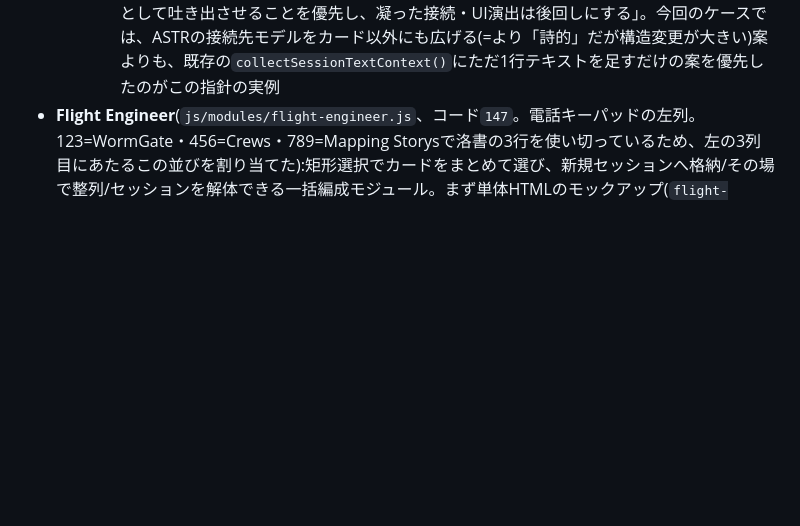
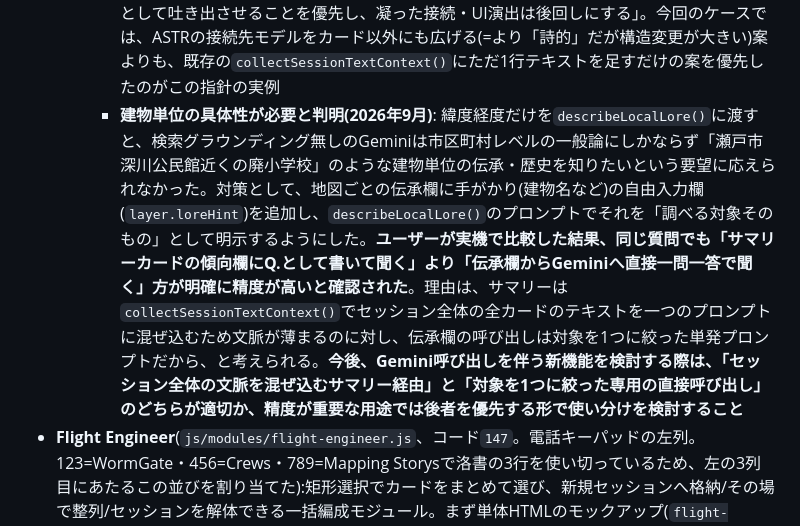
Before and after one commit to Toshiyuki1988/constellation, a Markdown page: CLAUDE.md, the part around the change. GitHub-like rendering; blank space fills up the shorter version.

Commit message:
CLAUDE.md: サマリー経由と直接呼び出しの精度差に関する知見を追記
伝承機能で、セッション全体の文脈を混ぜ込むサマリー経由の質問より、対象を1つに
絞った専用の直接Gemini呼び出しの方が精度が高いとユーザーが実機で確認した。
今後のGemini呼び出し機能の設計判断に使えるよう記録した。

Co-Authored-By: Claude Sonnet 5 <noreply@anthropic.com>
Claude-Session: https://claude.ai/code/session_013q4QYxZDMSzv8pYRxicx42

```diff
--- a/CLAUDE.md
+++ b/CLAUDE.md
@@ -119,6 +119,7 @@ Constellation/
   - 展開(キャンバスへ反映)時には`js/sound.js`に追加した`playMappingStorysDeploySound()`(地面が広がるように包み込む、ゆっくり満ちていく持続音)と、地図が左から右へ広がるように現れるCSSアニメーション(`.ms-deploying`、`prefers-reduced-motion`に対応)を合わせて再生する
   - **「この土地の伝承」機能(2026年9月追加)**: Mapping Storysを「ただの地図」で終わらせず、地図と展覧会セッションの「あいだにあるもの」(地域性・Genius Loci)を探る機能にしたい、というユーザー方針から追加した。緯度経度を持つ地図(屋外ベクター・Googleマップ埋め込み。屋内スキャンは現実の座標を持たないため対象外)の「配置済みの地図」欄に「この土地の伝承を調べる」ボタンがあり、押すと`js/gemini.js`の`describeLocalLore(lat, lng, hint)`(検索グラウンディングなしのプレーンな呼び出し、屋外ベクターならOverpassで取れた主要建物名も手がかりとして渡す)が一段落の文章を返し、`layer.loreText`として保存する。**サマリーカードのASTR接続先収集(`collectConnectedImageParts()`)は据え置きにし**(ASTRをカード以外に繋げる拡張は今回は見送り)、代わりに`collectSessionTextContext()`側で`window.getMapLayers(session)`を呼んで`loreText`をそのまま文脈に混ぜ込む形にした。出典番号は振らない(地図はカードではなく`sources`配列へ積めないため)。屋外ベクター側は元々、取得後の座標をバウンディングボックスに正規化するだけで実際の緯度経度を持たない設計だったため、`fetchOutdoorMap()`/`deployToCanvas()`に緯度経度(`lat`/`lng`)をレイヤーへ持たせる変更も合わせて行った。何度でも再取得可能(上書き保存、キャッシュ・重複排除はしない)
     - **開発方針として明示された指針**: 「詩情的効果を狙う機能は、まず何でもいいのでテクストとして吐き出させることを優先し、凝った接続・UI演出は後回しにする」。今回のケースでは、ASTRの接続先モデルをカード以外にも広げる(=より「詩的」だが構造変更が大きい)案よりも、既存の`collectSessionTextContext()`にただ1行テキストを足すだけの案を優先したのがこの指針の実例
+    - **建物単位の具体性が必要と判明(2026年9月)**: 緯度経度だけを`describeLocalLore()`に渡すと、検索グラウンディング無しのGeminiは市区町村レベルの一般論にしかならず「瀬戸市 深川公民館近くの廃小学校」のような建物単位の伝承・歴史を知りたいという要望に応えられなかった。対策として、地図ごとの伝承欄に手がかり(建物名など)の自由入力欄(`layer.loreHint`)を追加し、`describeLocalLore()`のプロンプトでそれを「調べる対象そのもの」として明示するようにした。**ユーザーが実機で比較した結果、同じ質問でも「サマリーカードの傾向欄にQ.として書いて聞く」より「伝承欄からGeminiへ直接一問一答で聞く」方が明確に精度が高いと確認された**。理由は、サマリーは`collectSessionTextContext()`でセッション全体の全カードのテキストを一つのプロンプトに混ぜ込むため文脈が薄まるのに対し、伝承欄の呼び出しは対象を1つに絞った単発プロンプトだから、と考えられる。**今後、Gemini呼び出しを伴う新機能を検討する際は、「セッション全体の文脈を混ぜ込むサマリー経由」と「対象を1つに絞った専用の直接呼び出し」のどちらが適切か、精度が重要な用途では後者を優先する形で使い分けを検討すること**
 - **Flight Engineer**(`js/modules/flight-engineer.js`、コード`147`。電話キーパッドの左列。123=WormGate・456=Crews・789=Mapping Storysで洛書の3行を使い切っているため、左の3列目にあたるこの並びを割り当てた):矩形選択でカードをまとめて選び、新規セッションへ格納/その場で整列/セッションを解体できる一括編成モジュール。まず単体HTMLのモックアップ(`flight-engineer-mockup.html`、2026年9月)で操作感を検証してから本実装した。
   - **他の3モジュールと違い、キャンバス本体の既定ジェスチャー(背景ドラッグ=パン)そのものを起動中だけ置き換える初めてのモジュール。** そのため唯一の例外として、`js/canvas.js`(カード個別の長押し/移動、俯瞰ズームのダブルタップ判定)と`js/app.js`(セッションカードのタップで開く処理)に、`window.isFlightEngineerActive()`を見るだけの薄いガードを追加している。背景のパン自体は、interact.jsが要素をキーにInteractableを使い回す性質を利用し、`js/modules/flight-engineer.js`から直接`interact(els.viewport).draggable({ enabled })`を呼ぶだけで止め/戻しができる(`js/canvas.js`側の`viewportEl`と`els.viewport`は同一要素のため、新しいフック関数の追加は不要だった)
   - 起動中はヘッダー直下ではなくキャンバス右上寄りに常設の浮遊グラスモーフィズムバー(ON/OFFトグル・履歴)が出る。終了はスワイプ(バー上部の掴みバーから)+✕ボタンという他モジュールと同じデザイン言語を踏襲している。バーが閉じている間はFlight Engineerも自動的にOFFになる(コード`147`で毎回開き直す)
```
